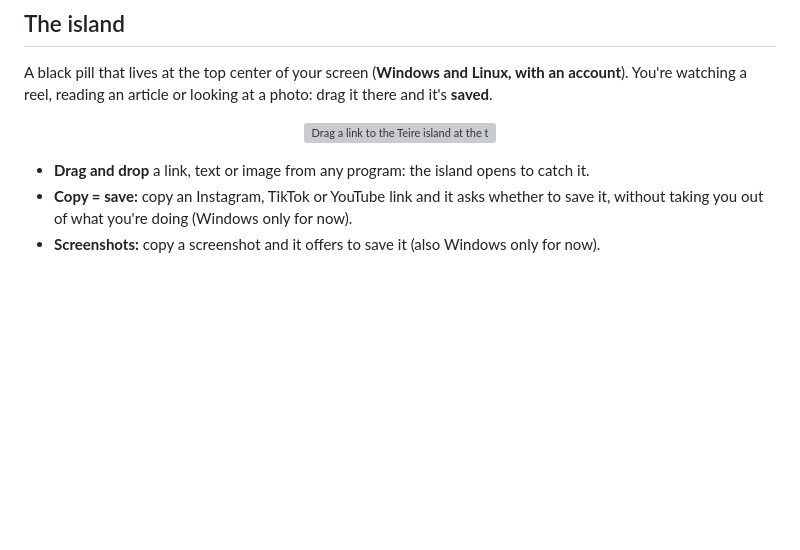
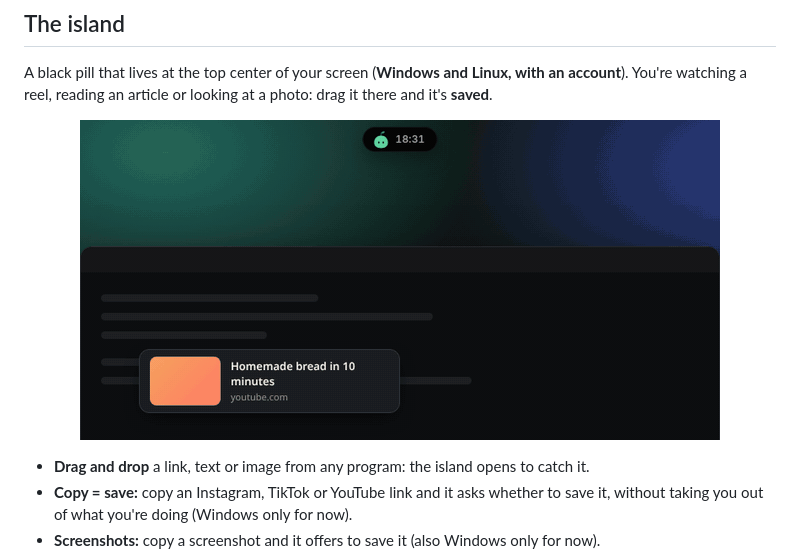
Before and after one commit to codewtato/teire-downloads, a Markdown page: README.md, the part around the change. Rendered like a GitHub page; pictures changed too: docs/img/readme/isla-arrastrar.gif (added); blank space fills up the shorter version; grey boxes are pictures that could not be loaded.

Commit message:
README: dragging to the island is now a recording of the real island (it used to be an old hand-drawn illustration)
Co-Authored-By: Claude Sonnet 5.5 <noreply@anthropic.com>

```diff
--- a/README.md
+++ b/README.md
@@ -172,7 +172,7 @@ A **canvas shared by everyone**, with no owner, r/place style: every day you get
 A black pill that lives at the top center of your screen (**Windows and Linux, with an account**). You're watching a reel, reading an article or looking at a photo: drag it there and it's **saved**.
 
 <p align="center">
-  <img src="docs/img/isla-demo.svg" alt="Drag a link to the Teire island at the top center of your screen and it is saved" width="640">
+  <img src="docs/img/readme/isla-arrastrar.gif" alt="Drag a link to the Teire island at the top center of your screen: it opens with Save and To the shelf, you drop it and it is saved" width="640">
 </p>
 
 - **Drag and drop** a link, text or image from any program: the island opens to catch it.
```
Also changed, not shown: 1 other file.
